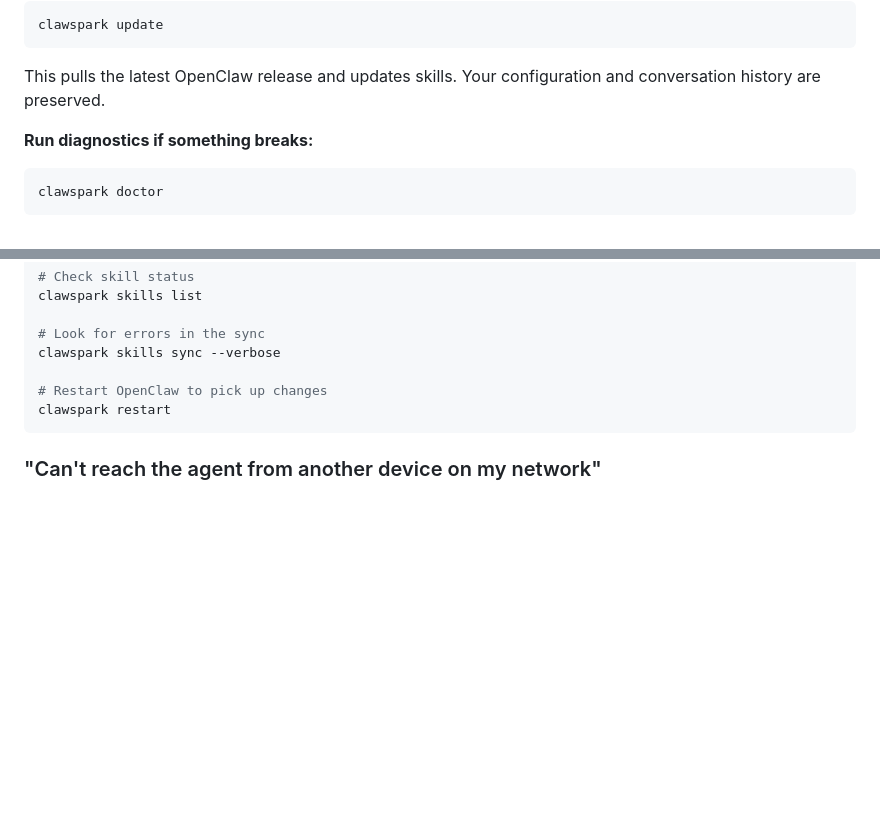
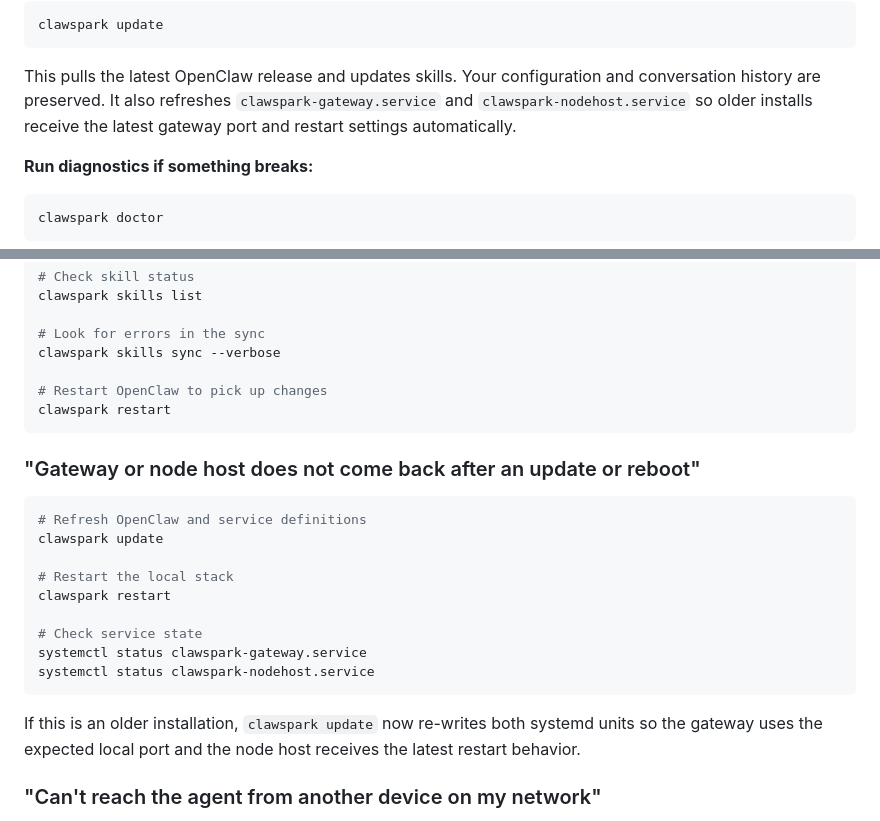
Before and after one commit to Remittanceluo951/clawspark, a Markdown page: docs/tutorial.md, 2 parts joined by grey strips. Drawn GitHub-style; blank space fills up the shorter version.

````diff
--- a/docs/tutorial.md
+++ b/docs/tutorial.md
@@ -333,6 +333,7 @@ clawspark update
 ```
 
 This pulls the latest OpenClaw release and updates skills. Your configuration and conversation history are preserved.
+It also refreshes `clawspark-gateway.service` and `clawspark-nodehost.service` so older installs receive the latest gateway port and restart settings automatically.
 
 **Run diagnostics if something breaks:**
 
@@ -418,6 +419,22 @@ clawspark skills sync --verbose
 clawspark restart
 ```
 
+### "Gateway or node host does not come back after an update or reboot"
+
+```bash
+# Refresh OpenClaw and service definitions
+clawspark update
+
+# Restart the local stack
+clawspark restart
+
+# Check service state
+systemctl status clawspark-gateway.service
+systemctl status clawspark-nodehost.service
+```
+
+If this is an older installation, `clawspark update` now re-writes both systemd units so the gateway uses the expected local port and the node host receives the latest restart behavior.
+
 ### "Can't reach the agent from another device on my network"
 
 By default, clawspark configures Ollama to listen on `localhost` only for security. If you want to access it from other devices on your local network:
````
Also changed, not shown: docs/configuration.md (+15 -0 lines).
